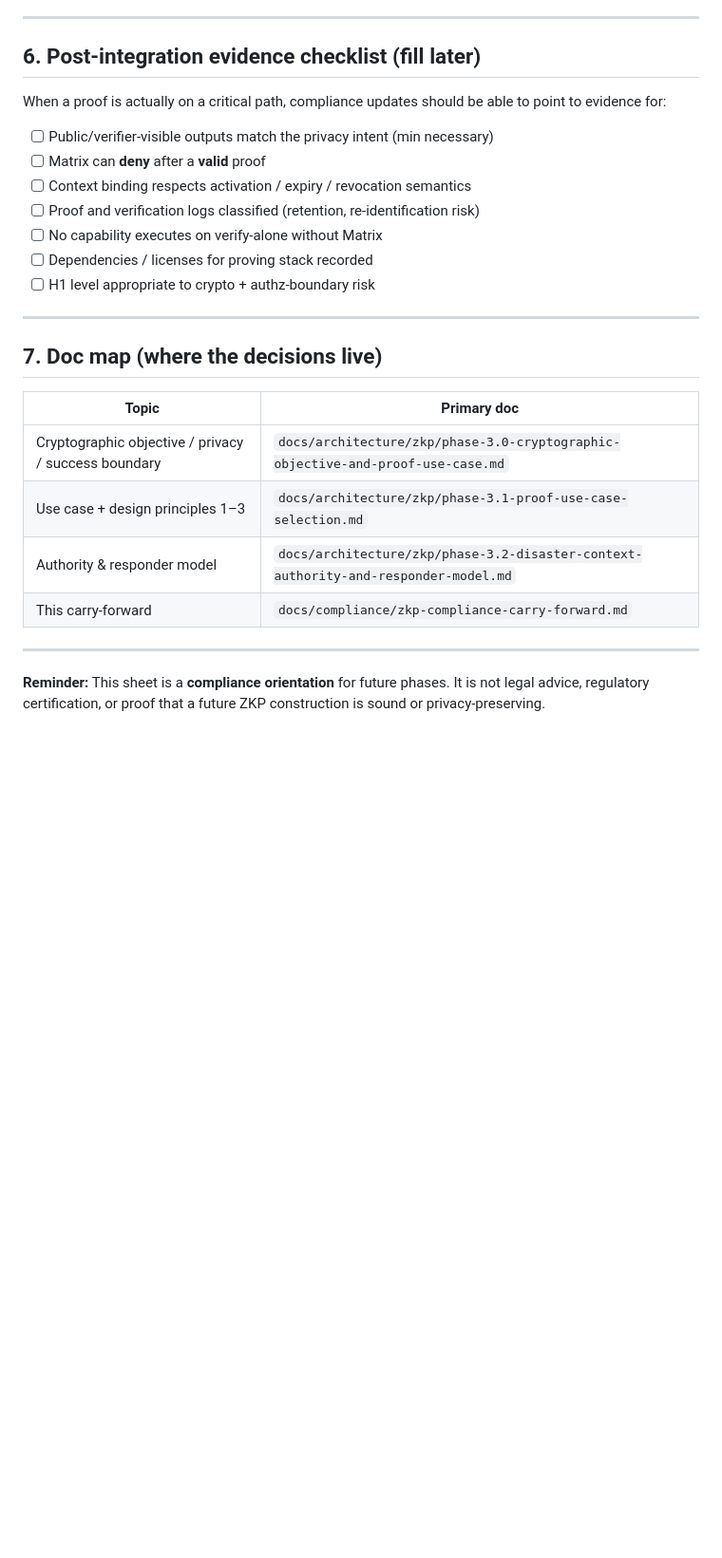
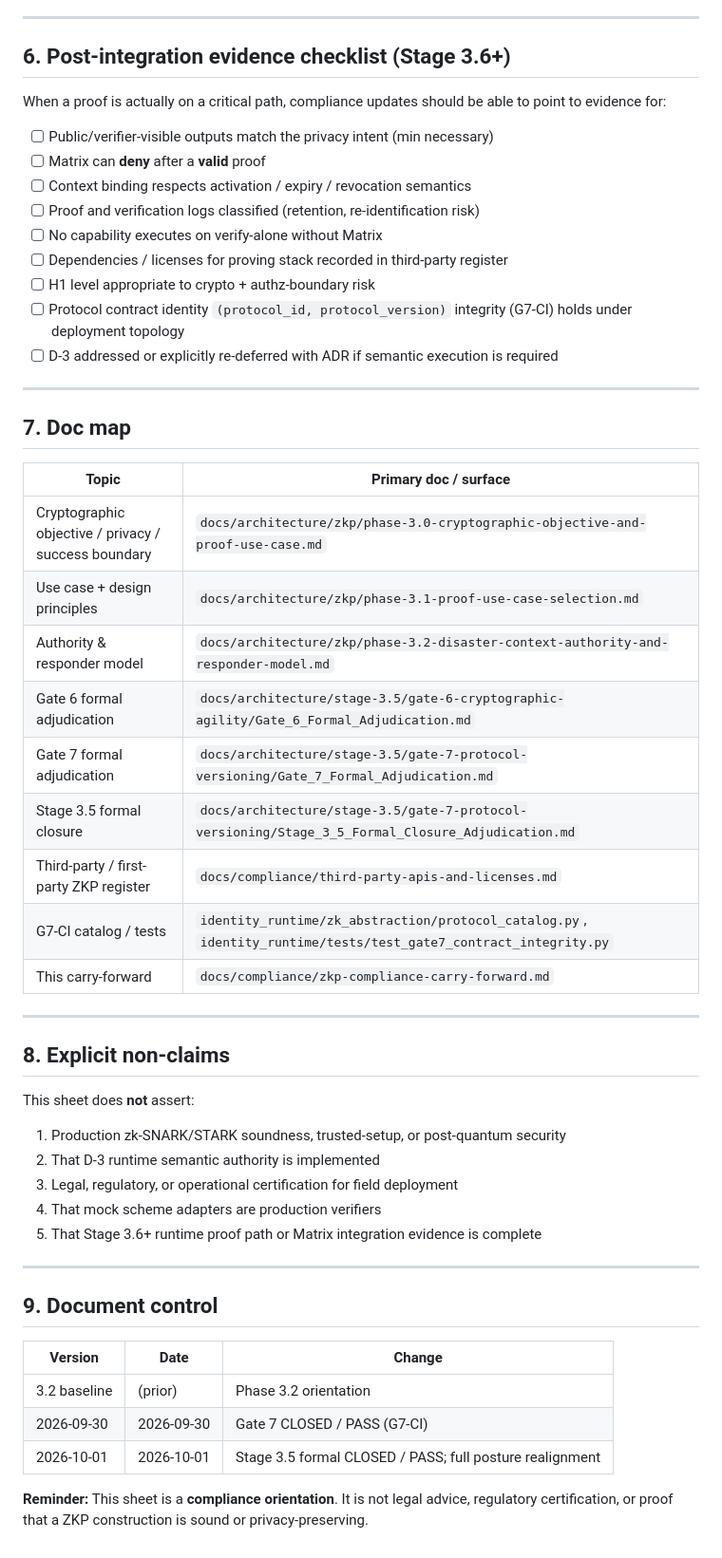
Before and after one commit to grandInquisitor322/Operation-Signal-Forge, a Markdown page: docs/compliance/zkp-compliance-carry-forward.md, the part around one of its changes. Shown at 95% size. Rendered like a GitHub page; blank space fills up the shorter version.

```diff
--- a/docs/compliance/zkp-compliance-carry-forward.md
+++ b/docs/compliance/zkp-compliance-carry-forward.md
@@ -77,7 +112,7 @@ Use this sheet when starting Stage **3.3+** or any phase that touches proofs, co
 
 ---
 
-## 6. Post-integration evidence checklist (fill later)
+## 6. Post-integration evidence checklist (Stage 3.6+)
 
 When a proof is actually on a critical path, compliance updates should be able to point to evidence for:
 
@@ -86,20 +121,47 @@ When a proof is actually on a critical path, compliance updates should be able t
 - [ ] Context binding respects activation / expiry / revocation semantics
 - [ ] Proof and verification logs classified (retention, re-identification risk)
 - [ ] No capability executes on verify-alone without Matrix
-- [ ] Dependencies / licenses for proving stack recorded
+- [ ] Dependencies / licenses for proving stack recorded in third-party register
 - [ ] H1 level appropriate to crypto + authz-boundary risk
+- [ ] Protocol contract identity `(protocol_id, protocol_version)` integrity (G7-CI) holds under deployment topology
+- [ ] D-3 addressed or explicitly re-deferred with ADR if semantic execution is required
 
 ---
 
-## 7. Doc map (where the decisions live)
+## 7. Doc map
 
-| Topic | Primary doc |
-|-------|-------------|
+| Topic | Primary doc / surface |
+|-------|------------------------|
 | Cryptographic objective / privacy / success boundary | `docs/architecture/zkp/phase-3.0-cryptographic-objective-and-proof-use-case.md` |
-| Use case + design principles 1–3 | `docs/architecture/zkp/phase-3.1-proof-use-case-selection.md` |
+| Use case + design principles | `docs/architecture/zkp/phase-3.1-proof-use-case-selection.md` |
 | Authority & responder model | `docs/architecture/zkp/phase-3.2-disaster-context-authority-and-responder-model.md` |
+| Gate 6 formal adjudication | `docs/architecture/stage-3.5/gate-6-cryptographic-agility/Gate_6_Formal_Adjudication.md` |
+| Gate 7 formal adjudication | `docs/architecture/stage-3.5/gate-7-protocol-versioning/Gate_7_Formal_Adjudication.md` |
+| Stage 3.5 formal closure | `docs/architecture/stage-3.5/gate-7-protocol-versioning/Stage_3_5_Formal_Closure_Adjudication.md` |
+| Third-party / first-party ZKP register | `docs/compliance/third-party-apis-and-licenses.md` |
+| G7-CI catalog / tests | `identity_runtime/zk_abstraction/protocol_catalog.py`, `identity_runtime/tests/test_gate7_contract_integrity.py` |
 | This carry-forward | `docs/compliance/zkp-compliance-carry-forward.md` |
 
 ---
 
-**Reminder:** This sheet is a **compliance orientation** for future phases. It is not legal advice, regulatory certification, or proof that a future ZKP construction is sound or privacy-preserving.
+## 8. Explicit non-claims
+
+This sheet does **not** assert:
+
+1. Production zk-SNARK/STARK soundness, trusted-setup, or post-quantum security
+2. That D-3 runtime semantic authority is implemented
+3. Legal, regulatory, or operational certification for field deployment
+4. That mock scheme adapters are production verifiers
+5. That Stage 3.6+ runtime proof path or Matrix integration evidence is complete
+
+---
+
+## 9. Document control
+
+| Version | Date | Change |
+|---------|------|--------|
+| 3.2 baseline | (prior) | Phase 3.2 orientation |
+| 2026-09-30 | 2026-09-30 | Gate 7 CLOSED / PASS (G7-CI) |
+| 2026-10-01 | 2026-10-01 | Stage 3.5 formal CLOSED / PASS; full posture realignment |
+
+**Reminder:** This sheet is a **compliance orientation**. It is not legal advice, regulatory certification, or proof that a ZKP construction is sound or privacy-preserving.
```
Also changed, not shown: other parts of docs/compliance/zkp-compliance-carry-forward.md (+50 -15 lines).
